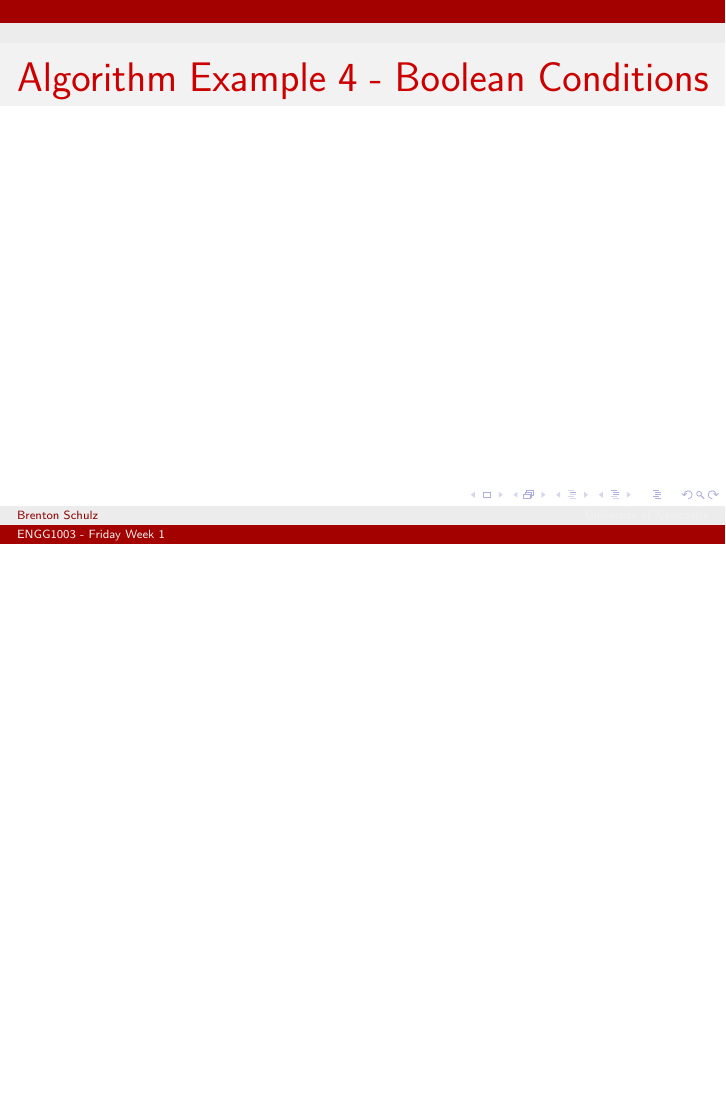
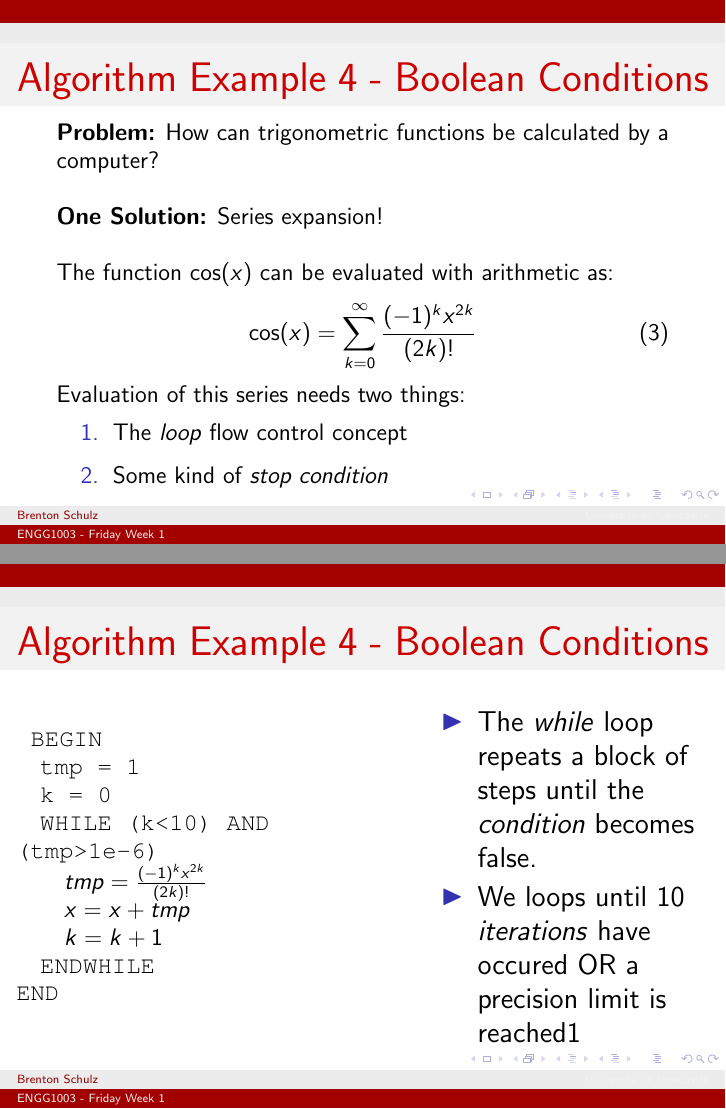
Before and after one commit to bschulznewy/engg1003, LaTeX slides (Lectures/Wk1/Friday/LectureFriWk1.tex): page 17 of 19 before the commit and pages 17 and 18 of 20 after it, the two joined at a grey line, the shorter picture padded with empty space. Compiled offline with pdfLaTeX.

Commit message:
Added series expansion algorithm

```diff
--- a/Lectures/Wk1/Friday/LectureFriWk1.tex
+++ b/Lectures/Wk1/Friday/LectureFriWk1.tex
@@ -309,7 +309,46 @@ END\\
 
 \begin{frame}
 \frametitle{Algorithm Example 4 - Boolean Conditions}
+{\small
+\textbf{Problem:} How can trigonometric functions be calculated by a computer?
+\linebreak \linebreak
+\textbf{One Solution:} Series expansion!
+\linebreak \linebreak
+The function $\cos (x)$ can be evaluated with arithmetic as:
+\begin{equation}
+\cos (x) = \sum_{k=0}^{\infty} \frac{(-1)^k x^{2k}}{(2k)!}
+\end{equation}
+Evaluation of this series needs two things:
+\begin{enumerate}
+\item The \textit{loop} flow control concept
+\item Some kind of \textit{stop condition}
+\end{enumerate}
+}
+\end{frame}
 
+\begin{frame}[fragile]
+\frametitle{Algorithm Example 4 - Boolean Conditions}
+\begin{columns}
+\column{2.7in}
+{\small
+\texttt{
+ BEGIN\\
+\quad tmp = 1\\
+\quad k = 0\\
+\quad WHILE (k<10) AND (tmp>1e-6)\\
+\quad \quad $tmp = \frac{(-1)^k x^{2k}}{(2k)!}$\\
+\quad \quad $x = x + tmp$\\
+\quad \quad $k = k + 1$\\
+\quad ENDWHILE \\
+ END \\
+}
+}
+\column{2in}
+\begin{itemize}
+\item The \textit{while} loop repeats a block of steps until the \textit{condition} becomes false.
+\item We loops until 10 \textit{iterations} have occured OR a precision limit is reached1
+\end{itemize}
+\end{columns}
 \end{frame}
 
 \begin{frame}[fragile] % C lstlisting examples
```
Also changed, not shown: Lectures/Wk1/Friday/LectureFriWk1.pdf.
